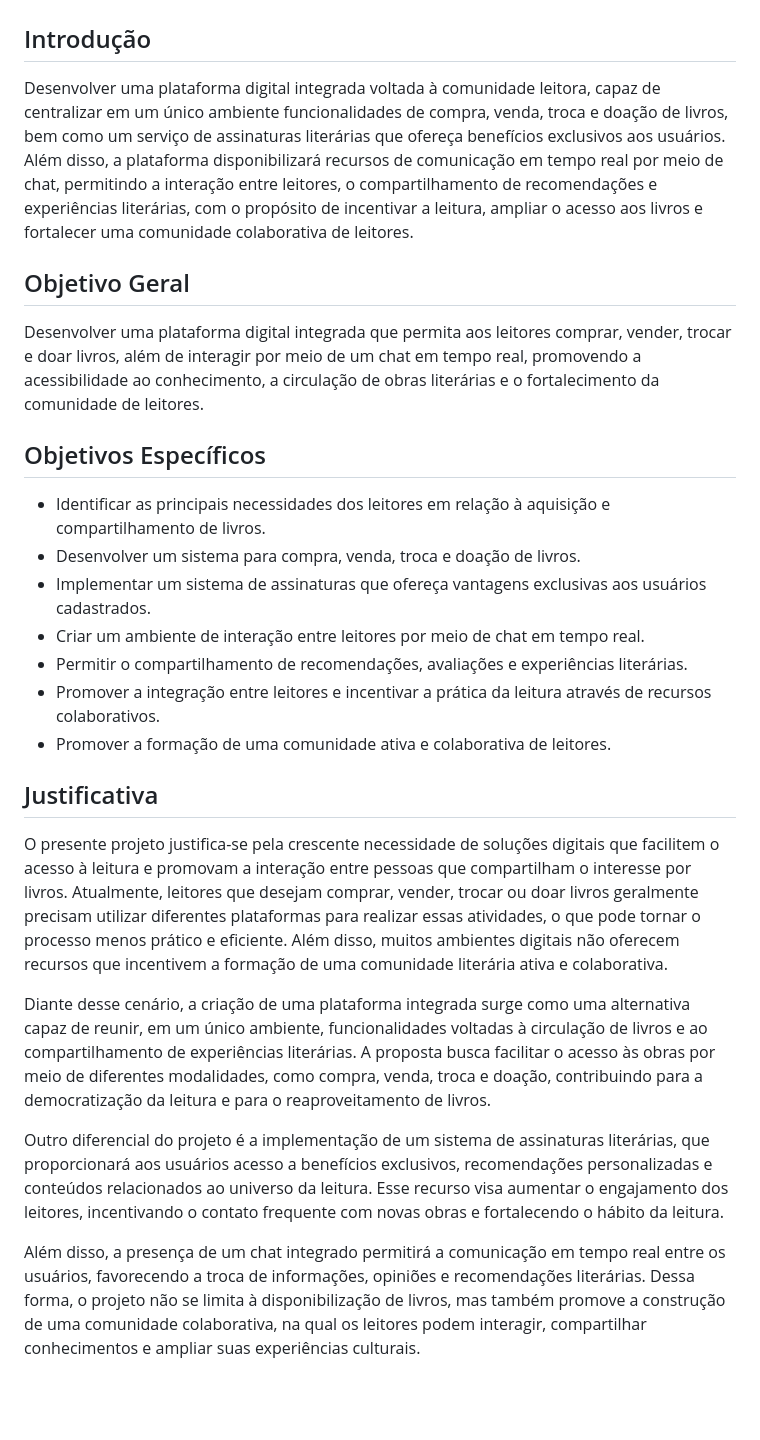
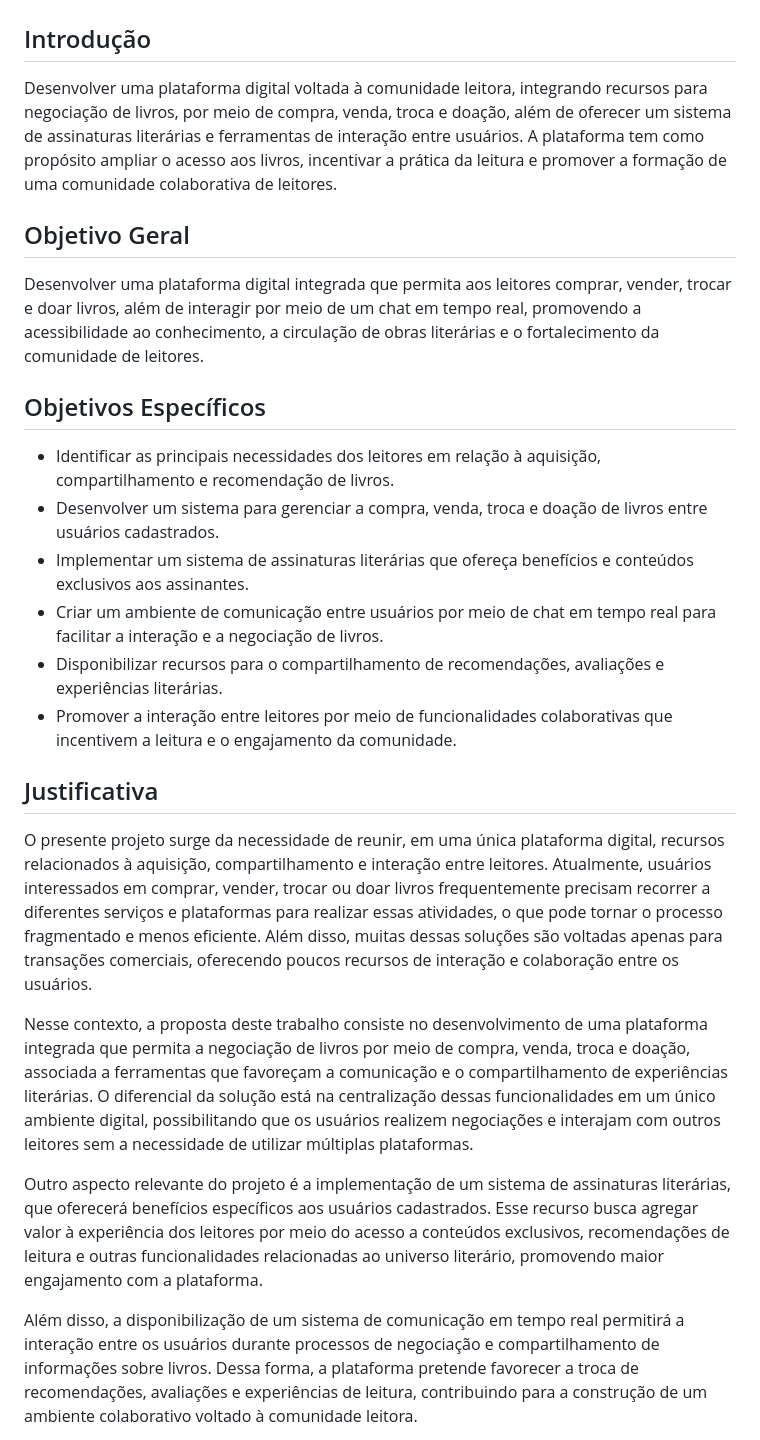
Before and after one commit to Livros-pra-vida/livro---vida, a Markdown page: README.md, the part around one of its changes. Rendered like a GitHub page; blank space fills up the shorter version.

```diff
--- a/README.md
+++ b/README.md
@@ -2,7 +2,7 @@
 
 ##  Introdução
 
-Desenvolver uma plataforma digital integrada voltada à comunidade leitora, capaz de centralizar em um único ambiente funcionalidades de compra, venda, troca e doação de livros, bem como um serviço de assinaturas literárias que ofereça benefícios exclusivos aos usuários. Além disso, a plataforma disponibilizará recursos de comunicação em tempo real por meio de chat, permitindo a interação entre leitores, o compartilhamento de recomendações e experiências literárias, com o propósito de incentivar a leitura, ampliar o acesso aos livros e fortalecer uma comunidade colaborativa de leitores.
+Desenvolver uma plataforma digital voltada à comunidade leitora, integrando recursos para negociação de livros, por meio de compra, venda, troca e doação, além de oferecer um sistema de assinaturas literárias e ferramentas de interação entre usuários. A plataforma tem como propósito ampliar o acesso aos livros, incentivar a prática da leitura e promover a formação de uma comunidade colaborativa de leitores.
 
 ## Objetivo Geral
 
@@ -10,22 +10,20 @@ Desenvolver uma plataforma digital integrada que permita aos leitores comprar, v
 
 ## Objetivos Específicos
 
-* Identificar as principais necessidades dos leitores em relação à aquisição e compartilhamento de livros.
-* Desenvolver um sistema para compra, venda, troca e doação de livros.
-* Implementar um sistema de assinaturas que ofereça vantagens exclusivas aos usuários cadastrados.
-* Criar um ambiente de interação entre leitores por meio de chat em tempo real.
-* Permitir o compartilhamento de recomendações, avaliações e experiências literárias.
-* Promover a integração entre leitores e incentivar a prática da leitura através de recursos colaborativos.
-* Promover a formação de uma comunidade ativa e colaborativa de leitores.
-
+* Identificar as principais necessidades dos leitores em relação à aquisição, compartilhamento e recomendação de livros.
+* Desenvolver um sistema para gerenciar a compra, venda, troca e doação de livros entre usuários cadastrados.
+* Implementar um sistema de assinaturas literárias que ofereça benefícios e conteúdos exclusivos aos assinantes.
+* Criar um ambiente de comunicação entre usuários por meio de chat em tempo real para facilitar a interação e a negociação de livros.
+* Disponibilizar recursos para o compartilhamento de recomendações, avaliações e experiências literárias.
+* Promover a interação entre leitores por meio de funcionalidades colaborativas que incentivem a leitura e o engajamento da comunidade.
 
 ## Justificativa
 
-O presente projeto justifica-se pela crescente necessidade de soluções digitais que facilitem o acesso à leitura e promovam a interação entre pessoas que compartilham o interesse por livros. Atualmente, leitores que desejam comprar, vender, trocar ou doar livros geralmente precisam utilizar diferentes plataformas para realizar essas atividades, o que pode tornar o processo menos prático e eficiente. Além disso, muitos ambientes digitais não oferecem recursos que incentivem a formação de uma comunidade literária ativa e colaborativa.
+O presente projeto surge da necessidade de reunir, em uma única plataforma digital, recursos relacionados à aquisição, compartilhamento e interação entre leitores. Atualmente, usuários interessados em comprar, vender, trocar ou doar livros frequentemente precisam recorrer a diferentes serviços e plataformas para realizar essas atividades, o que pode tornar o processo fragmentado e menos eficiente. Além disso, muitas dessas soluções são voltadas apenas para transações comerciais, oferecendo poucos recursos de interação e colaboração entre os usuários.
 
-Diante desse cenário, a criação de uma plataforma integrada surge como uma alternativa capaz de reunir, em um único ambiente, funcionalidades voltadas à circulação de livros e ao compartilhamento de experiências literárias. A proposta busca facilitar o acesso às obras por meio de diferentes modalidades, como compra, venda, troca e doação, contribuindo para a democratização da leitura e para o reaproveitamento de livros.
+Nesse contexto, a proposta deste trabalho consiste no desenvolvimento de uma plataforma integrada que permita a negociação de livros por meio de compra, venda, troca e doação, associada a ferramentas que favoreçam a comunicação e o compartilhamento de experiências literárias. O diferencial da solução está na centralização dessas funcionalidades em um único ambiente digital, possibilitando que os usuários realizem negociações e interajam com outros leitores sem a necessidade de utilizar múltiplas plataformas.
 
-Outro diferencial do projeto é a implementação de um sistema de assinaturas literárias, que proporcionará aos usuários acesso a benefícios exclusivos, recomendações personalizadas e conteúdos relacionados ao universo da leitura. Esse recurso visa aumentar o engajamento dos leitores, incentivando o contato frequente com novas obras e fortalecendo o hábito da leitura.
+Outro aspecto relevante do projeto é a implementação de um sistema de assinaturas literárias, que oferecerá benefícios específicos aos usuários cadastrados. Esse recurso busca agregar valor à experiência dos leitores por meio do acesso a conteúdos exclusivos, recomendações de leitura e outras funcionalidades relacionadas ao universo literário, promovendo maior engajamento com a plataforma.
 
-Além disso, a presença de um chat integrado permitirá a comunicação em tempo real entre os usuários, favorecendo a troca de informações, opiniões e recomendações literárias. Dessa forma, o projeto não se limita à disponibilização de livros, mas também promove a construção de uma comunidade colaborativa, na qual os leitores podem interagir, compartilhar conhecimentos e ampliar suas experiências culturais.
+Além disso, a disponibilização de um sistema de comunicação em tempo real permitirá a interação entre os usuários durante processos de negociação e compartilhamento de informações sobre livros. Dessa forma, a plataforma pretende favorecer a troca de recomendações, avaliações e experiências de leitura, contribuindo para a construção de um ambiente colaborativo voltado à comunidade leitora.
 
```
Also changed, not shown: other parts of README.md (+10 -1 lines).
